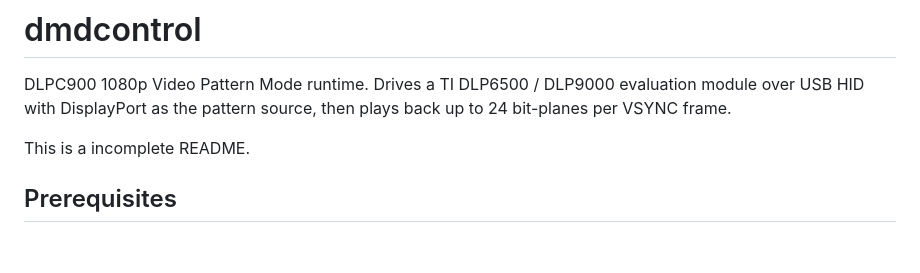
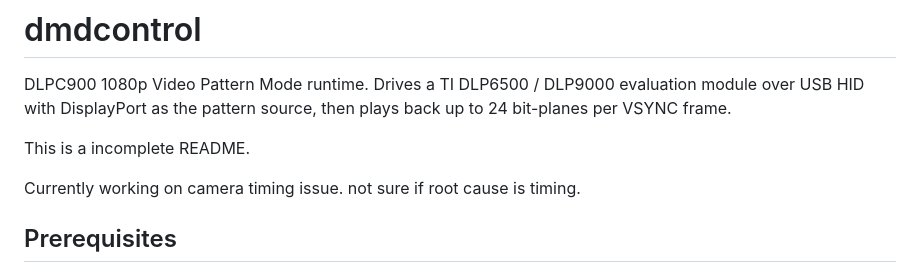
Before and after one commit to importly/dmdcontrol, a Markdown page: README.md, the part around the change. GitHub-like rendering; blank space fills up the shorter version.

Commit message:
Update README with camera timing issue note
Add note about current work on camera timing issue.

```diff
--- a/README.md
+++ b/README.md
@@ -4,6 +4,8 @@ DLPC900 1080p Video Pattern Mode runtime. Drives a TI DLP6500 / DLP9000 evaluati
 as the pattern source, then plays back up to 24 bit-planes per VSYNC frame.
 
 This is a incomplete README.
+
+Currently working on camera timing issue. not sure if root cause is timing.
 
 ## Prerequisites
 
```
